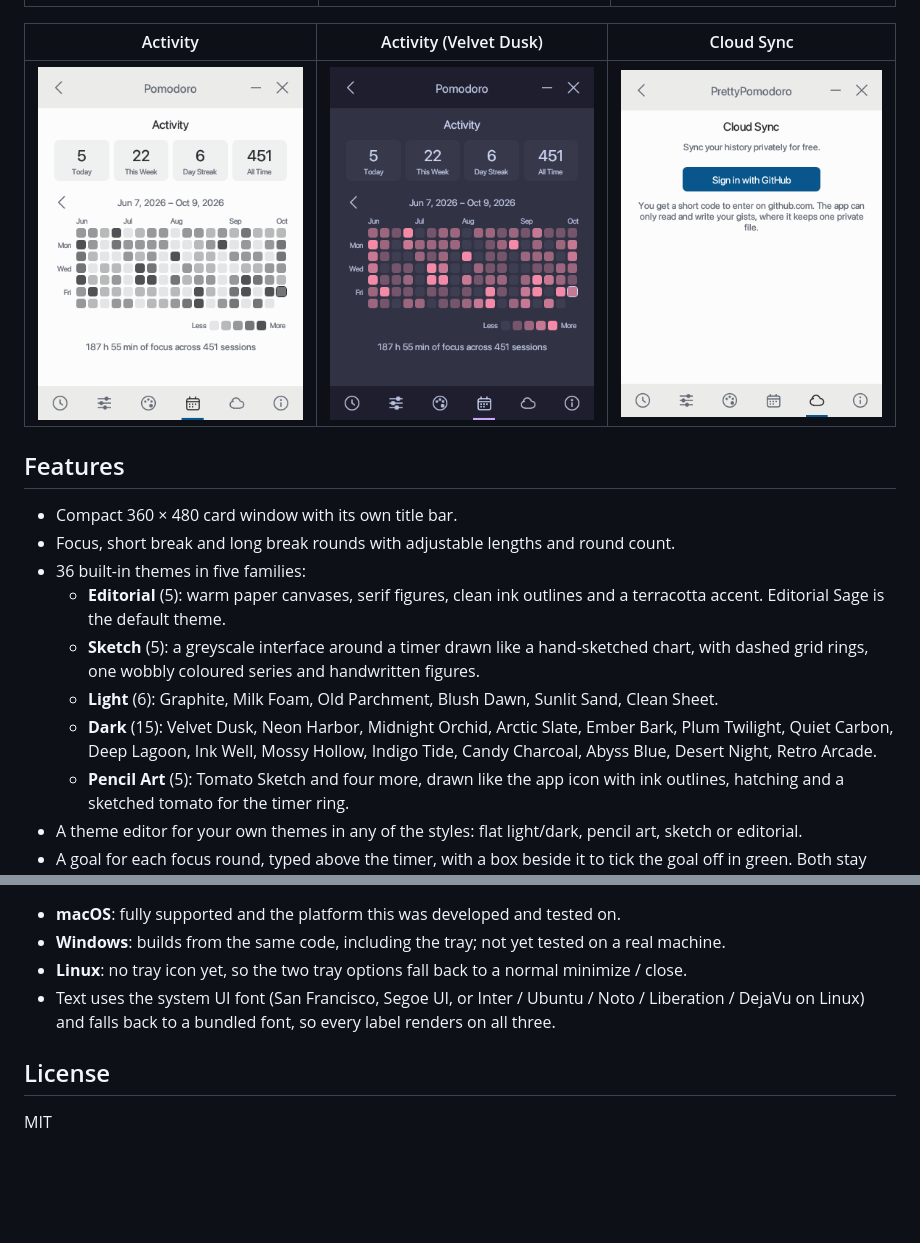
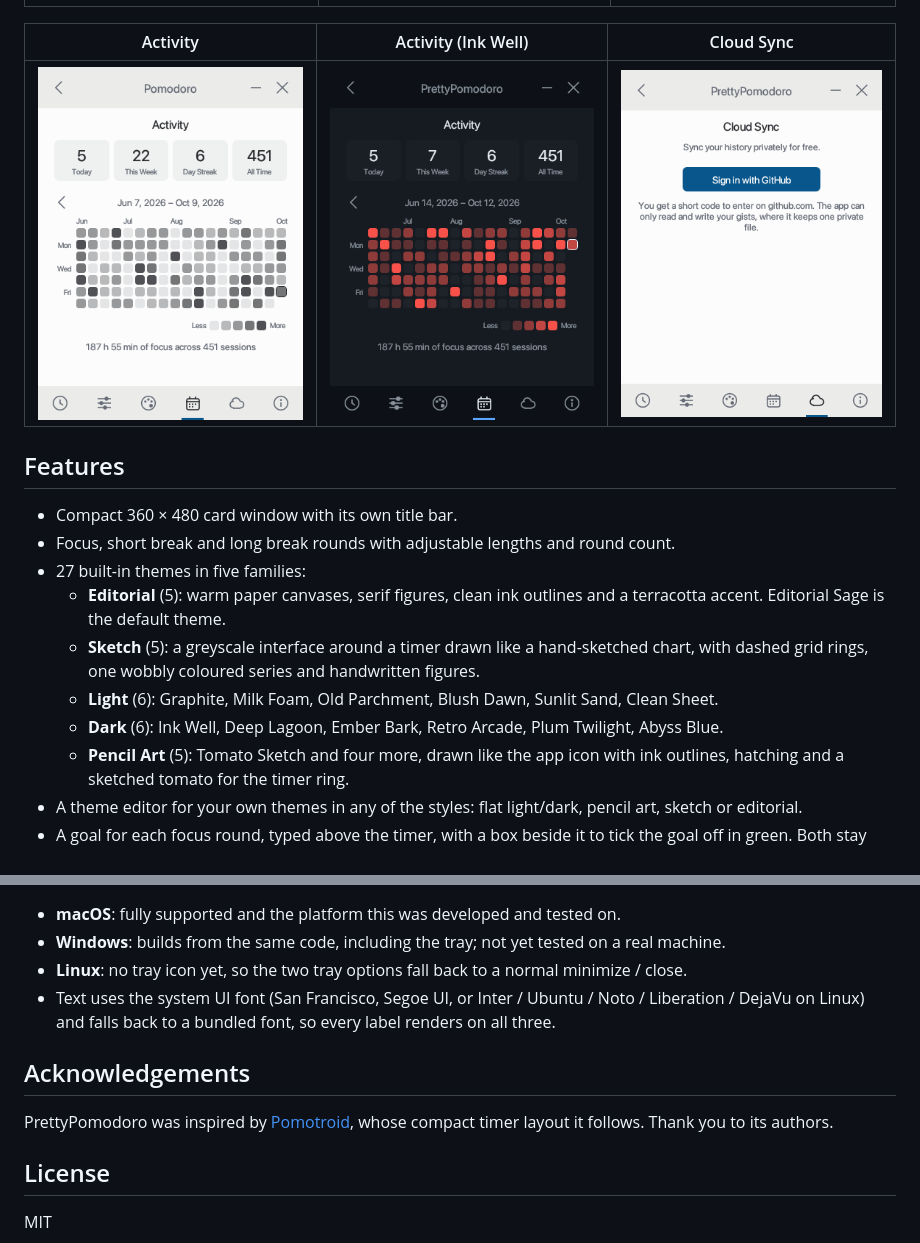
Before and after one commit to PrettyPomodoro/PrettyPomodoro, a Markdown page: README.md, 2 parts joined by grey strips. Drawn GitHub-style; pictures changed too: docs/activity-dark.png; blank space fills up the shorter version.

Commit message:
Keep six dark themes and acknowledge Pomotroid in the README
Co-Authored-By: Claude Opus 5.5 <noreply@anthropic.com>

```diff
--- a/README.md
+++ b/README.md
@@ -8,7 +8,7 @@ A small, themeable Pomodoro timer for the desktop, written in pure Rust with
 | --- | --- | --- |
 | ![Editorial Sage](docs/editorial-sage.png) | ![Paper Sketch](docs/paper-sketch.png) | ![Ink Well](docs/ink-well.png) |
 
-| Activity | Activity (Velvet Dusk) | Cloud Sync |
+| Activity | Activity (Ink Well) | Cloud Sync |
 | --- | --- | --- |
 | ![Activity](docs/activity.png) | ![Activity dark](docs/activity-dark.png) | ![Cloud Sync](docs/sync.png) |
 
@@ -16,7 +16,7 @@ A small, themeable Pomodoro timer for the desktop, written in pure Rust with
 
 - Compact 360 × 480 card window with its own title bar.
 - Focus, short break and long break rounds with adjustable lengths and round count.
-- 36 built-in themes in five families:
+- 27 built-in themes in five families:
   - **Editorial** (5): warm paper canvases, serif figures, clean ink outlines
     and a terracotta accent. Editorial Sage is the default theme.
   - **Sketch** (5): a greyscale interface around a timer drawn like a
@@ -24,9 +24,8 @@ A small, themeable Pomodoro timer for the desktop, written in pure Rust with
     handwritten figures.
   - **Light** (6): Graphite, Milk Foam, Old Parchment, Blush Dawn, Sunlit Sand,
     Clean Sheet.
-  - **Dark** (15): Velvet Dusk, Neon Harbor, Midnight Orchid, Arctic Slate,
-    Ember Bark, Plum Twilight, Quiet Carbon, Deep Lagoon, Ink Well, Mossy
-    Hollow, Indigo Tide, Candy Charcoal, Abyss Blue, Desert Night, Retro Arcade.
+  - **Dark** (6): Ink Well, Deep Lagoon, Ember Bark, Retro Arcade, Plum Twilight,
+    Abyss Blue.
   - **Pencil Art** (5): Tomato Sketch and four more, drawn like the app icon with
     ink outlines, hatching and a sketched tomato for the timer ring.
 - A theme editor for your own themes in any of the styles: flat light/dark,
@@ -155,6 +154,11 @@ The icon files in `assets/` are generated from `assets/icon-source.webp` with
   Noto / Liberation / DejaVu on Linux) and falls back to a bundled font, so
   every label renders on all three.
 
+## Acknowledgements
+
+PrettyPomodoro was inspired by [Pomotroid](https://github.com/Splode/pomotroid),
+whose compact timer layout it follows. Thank you to its authors.
+
 ## License
 
 MIT
```
Also changed, not shown: 3 other files.
